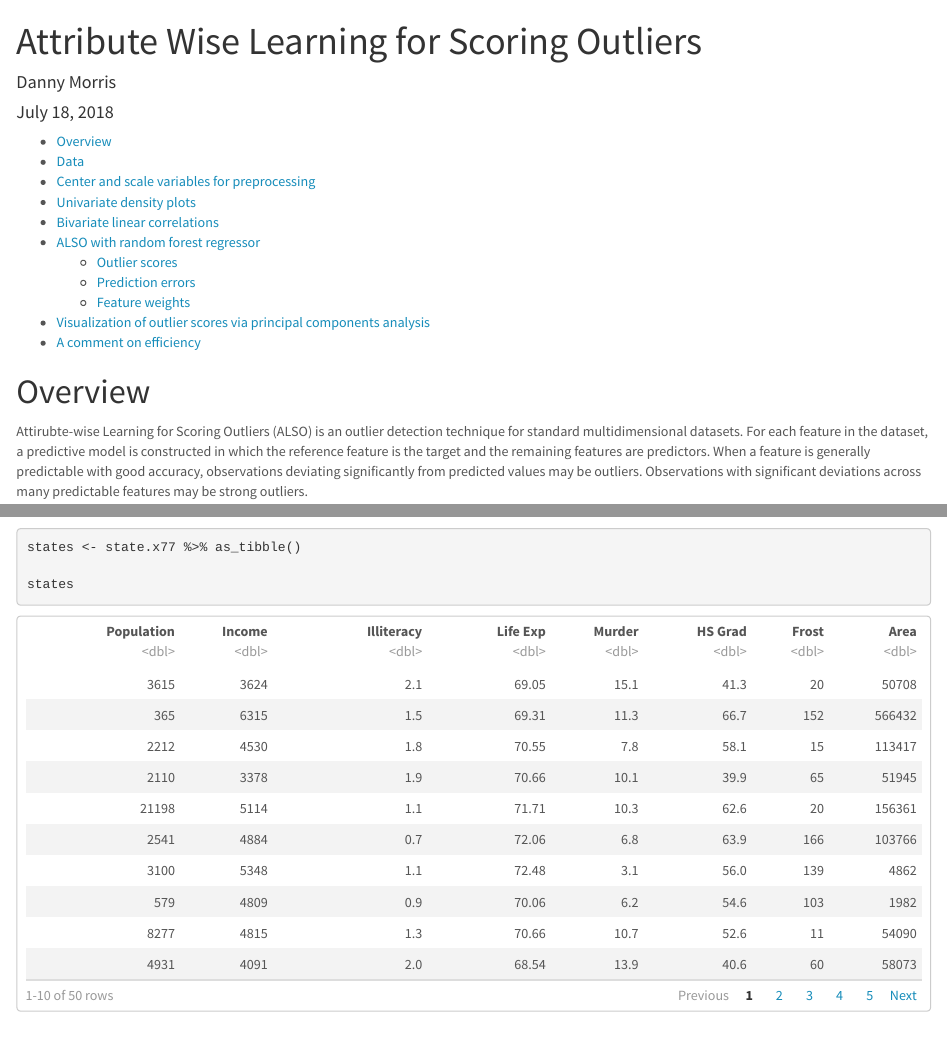
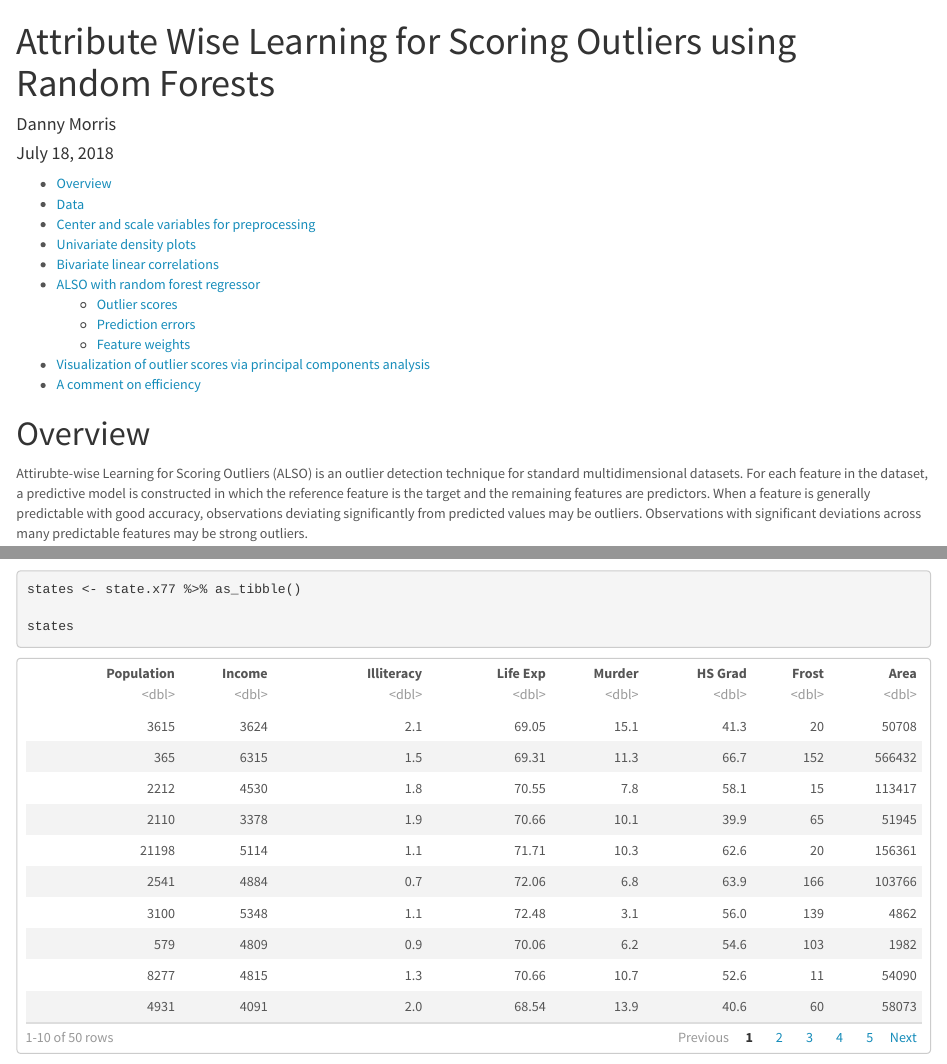
Before and after one commit to dannymorris/ALSO, an R Markdown document (vignettes/ALSO_RF.Rmd): the page in a window 1100 px wide, from its top, and a second part further down, joined at a grey line. Rendered offline with R 4.5, knitr and Pandoc, with nearby package versions; some code elsewhere in the file could not run offline; common packages that the code uses without loading them are loaded.

Commit message:
update vignette with ALSO_RF()

```diff
--- a/vignettes/ALSO_RF.Rmd
+++ b/vignettes/ALSO_RF.Rmd
@@ -1,5 +1,5 @@
 ---
-title: "Attribute Wise Learning for Scoring Outliers"
+title: "Attribute Wise Learning for Scoring Outliers using Random Forests"
 author: "Danny Morris"
 date: "July 18, 2018"
 output:
```
Also changed, not shown: docs/pkgdown.yml (added), vignettes/ALSO_RF.Rmd (1 more changed lines), 33 other files.
